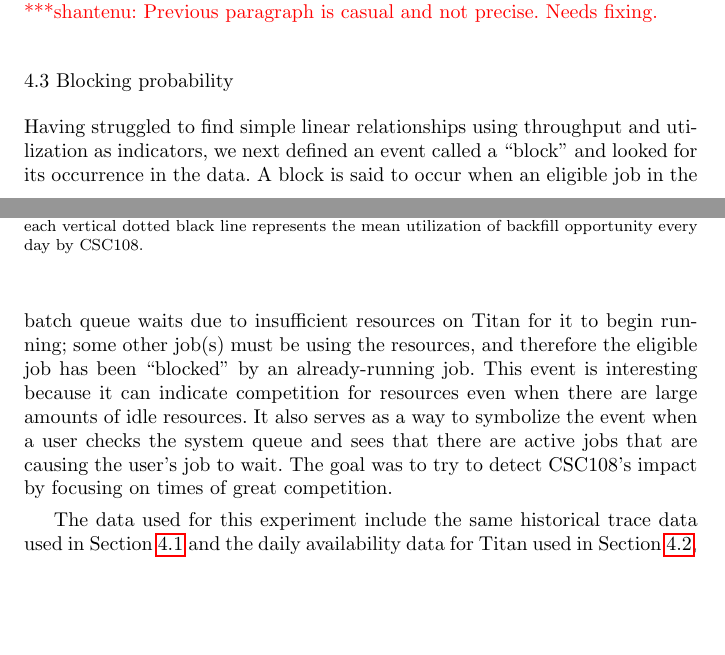
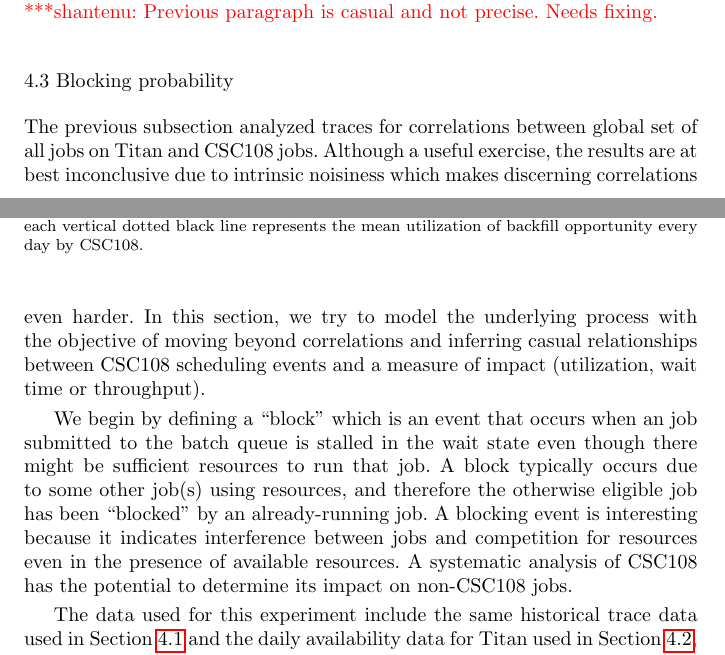
Before and after one commit to ATLAS-Titan/CSW-BigScience, a LaTeX paper (main.tex, which reads section4.tex): two parts of pages 16 and 17 of 30, joined at a grey line, cut so that both start at the same text, the shorter picture padded with empty space. Compiled offline with pdfLaTeX.

Commit message:
Section 4.3   extensive rewright (but partial).

```diff
--- a/section4.tex
+++ b/section4.tex
@@ -358,17 +358,22 @@ relationships in the data, and the goodness-of-fit values are uniformly poor.
 \subsection{Blocking probability}
 \label{subsec:blocking-probability}
 
-Having struggled to find simple linear relationships using throughput and
-utilization as indicators, we next defined an event called a ``block'' and
-looked for its occurrence in the data. A block is said to occur when an
-eligible job in the batch queue waits due to insufficient resources on Titan
-for it to begin running; some other job(s) must be using the resources, and
-therefore the eligible job has been ``blocked'' by an already-running job. This
-event is interesting because it can indicate competition for resources even
-when there are large amounts of idle resources. It also serves as a way to
-symbolize the event when a user checks the system queue and sees that there are
-active jobs that are causing the user's job to wait. The goal was to try to
-detect CSC108's impact by focusing on times of great competition.
+The previous subsection analyzed traces for correlations between global set of
+all jobs on Titan and CSC108 jobs. Although a useful exercise, the results are
+at best inconclusive due to intrinsic noisiness which makes discerning
+correlations even harder. In this section, we  try to model the underlying
+process with the objective of moving beyond correlations and inferring casual
+relationships between CSC108 scheduling events and a measure of impact
+(utilization, wait time or throughput).
+
+We begin by defining a ``block'' which is an event that occurs when an job
+submitted to the batch queue is stalled in the wait state even though there
+might be sufficient resources to run that job. A block typically occurs due to
+some other job(s) using resources, and therefore the otherwise eligible job
+has been ``blocked'' by an already-running job. A blocking event is
+interesting because it indicates interference between jobs and competition for
+resources even in the presence of available resources. A systematic analysis
+of CSC108 has the potential to determine its impact on non-CSC108 jobs.
 
 The data used for this experiment include the same historical trace data used
 in Section~\ref{subsec:compression-study} and the daily availability
```
Also changed, not shown: section4.tex (22 more changed lines).
